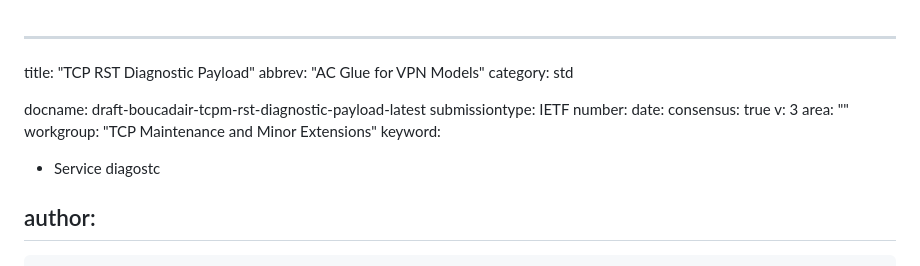
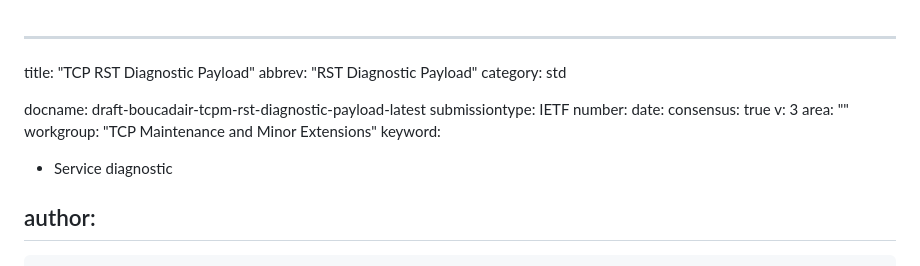
Before and after one commit to boucadair/draft-boucadair-tcpm-rst-diagnostic-payload, a Markdown page: draft-boucadair-tcpm-rst-diagnostic-payload.md, the part around the change. Rendered like a GitHub page.

```diff
--- a/draft-boucadair-tcpm-rst-diagnostic-payload.md
+++ b/draft-boucadair-tcpm-rst-diagnostic-payload.md
@@ -1,6 +1,6 @@
 ---
 title: "TCP RST Diagnostic Payload"
-abbrev: "AC Glue for VPN Models"
+abbrev: "RST Diagnostic Payload"
 category: std
 
 docname: draft-boucadair-tcpm-rst-diagnostic-payload-latest
@@ -12,7 +12,7 @@ v: 3
 area: ""
 workgroup: "TCP Maintenance and Minor Extensions"
 keyword:
- - Service diagostc
+ - Service diagnostic
 
 
 author:
```
